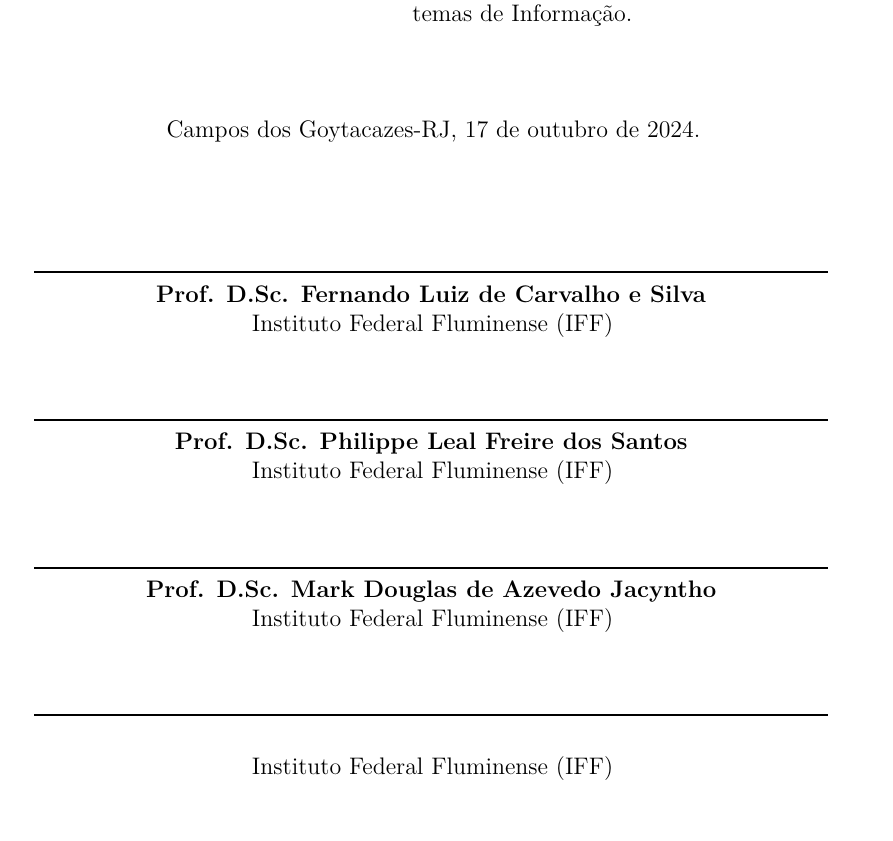
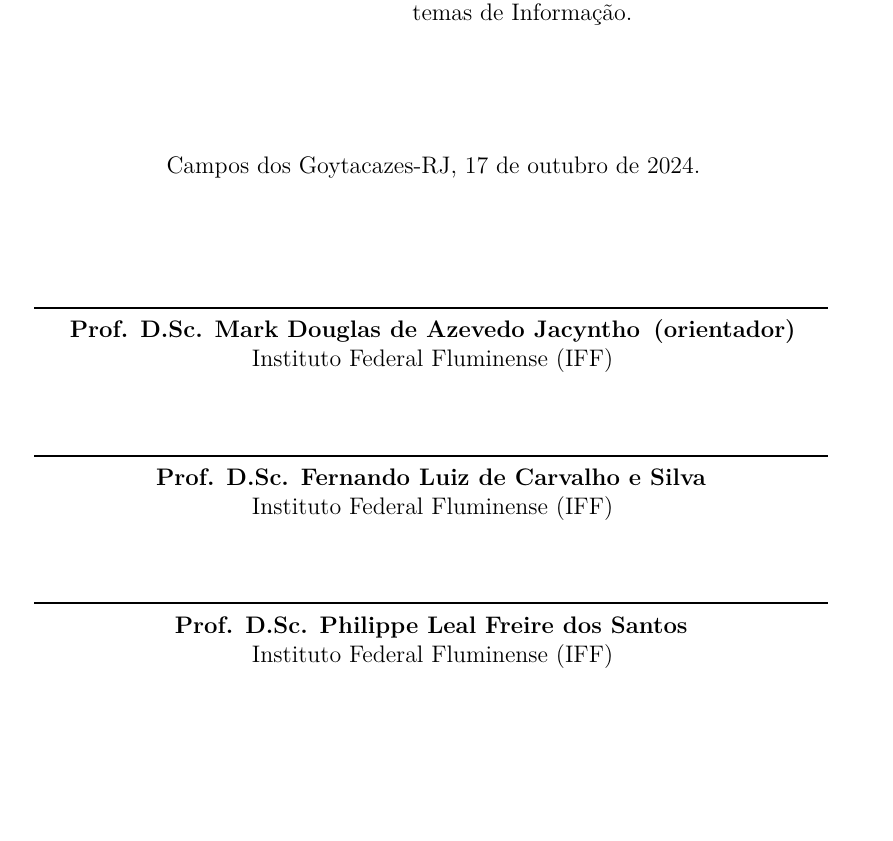
Before and after one commit to C0lliNN/MonografiaGraduacao, a LaTeX thesis (Principal.tex, which reads pre/03-assinaturas.tex): part of page 3 of 80, cut so that both start at the same text, the shorter picture padded with empty space. Compiled offline with pdfLaTeX.

Commit message:
Fix assinaturas

```diff
--- a/pre/03-assinaturas.tex
+++ b/pre/03-assinaturas.tex
@@ -37,10 +37,9 @@
    \end{center}
 
    % Instituto Federal Fluminense (IFF)
+   \assinatura{\textbf{\imprimirorientador \, (orientador)} \\ Instituto Federal Fluminense (IFF)}
    \assinatura{\textbf{Prof. D.Sc. Fernando Luiz de Carvalho e Silva} \\ Instituto Federal Fluminense (IFF)}
    \assinatura{\textbf{Prof. D.Sc. Philippe Leal Freire dos Santos} \\ Instituto Federal Fluminense (IFF)}
-   \assinatura{\textbf{\imprimirorientador} \\ Instituto Federal Fluminense (IFF)}
-   \assinatura{\textbf{\imprimircoorientador} \\ Instituto Federal Fluminense (IFF)}
 
    \begin{center}
     \vspace*{0.5cm}
```
